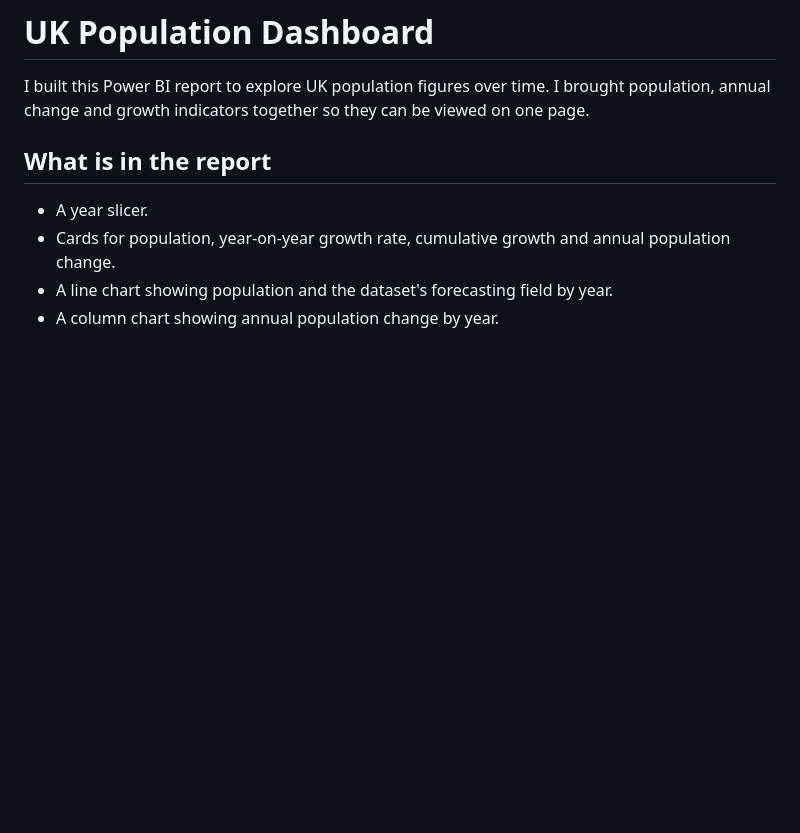
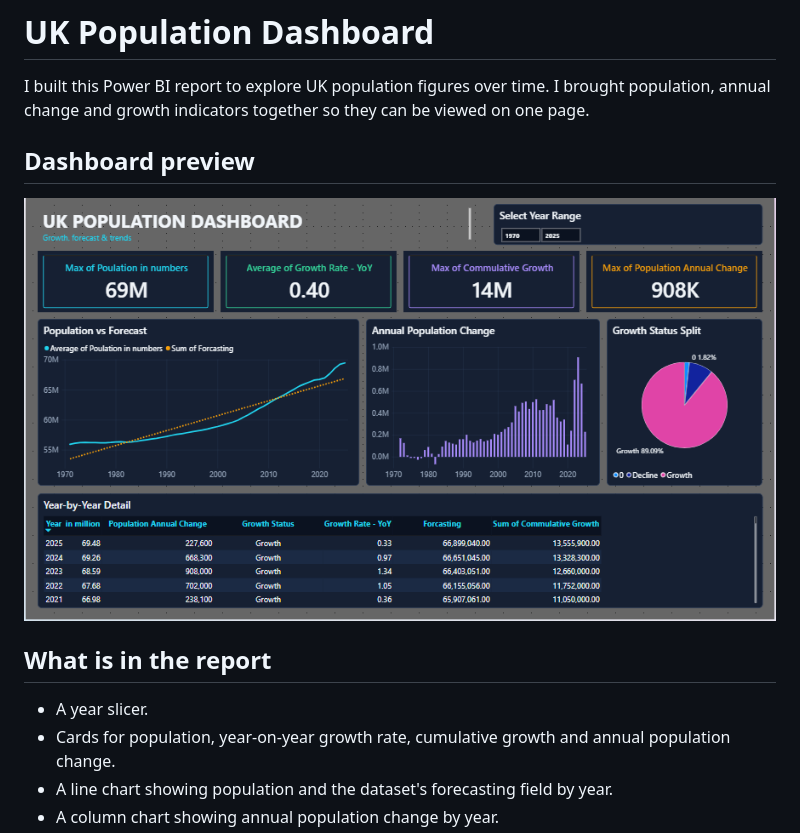
Before and after one commit to Mishayam/powerbi-uk-population-dashboard, a Markdown page: README.md, the part around the change. Drawn GitHub-style; pictures changed too: dashboard-preview.png (added); blank space fills up the shorter version.

Commit message:
Add dashboard screenshot to README

```diff
--- a/README.md
+++ b/README.md
@@ -1,6 +1,11 @@
 # UK Population Dashboard
 
 I built this Power BI report to explore UK population figures over time. I brought population, annual change and growth indicators together so they can be viewed on one page.
+
+
+## Dashboard preview
+
+![Dashboard screenshot](dashboard-preview.png)
 
 ## What is in the report
 
```
